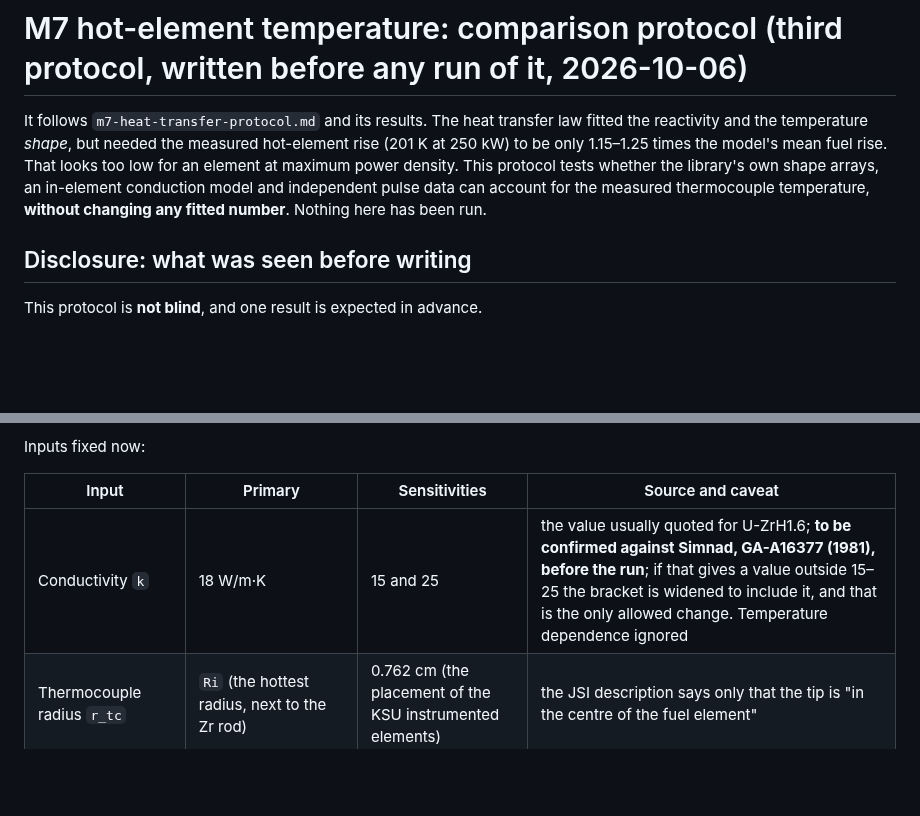
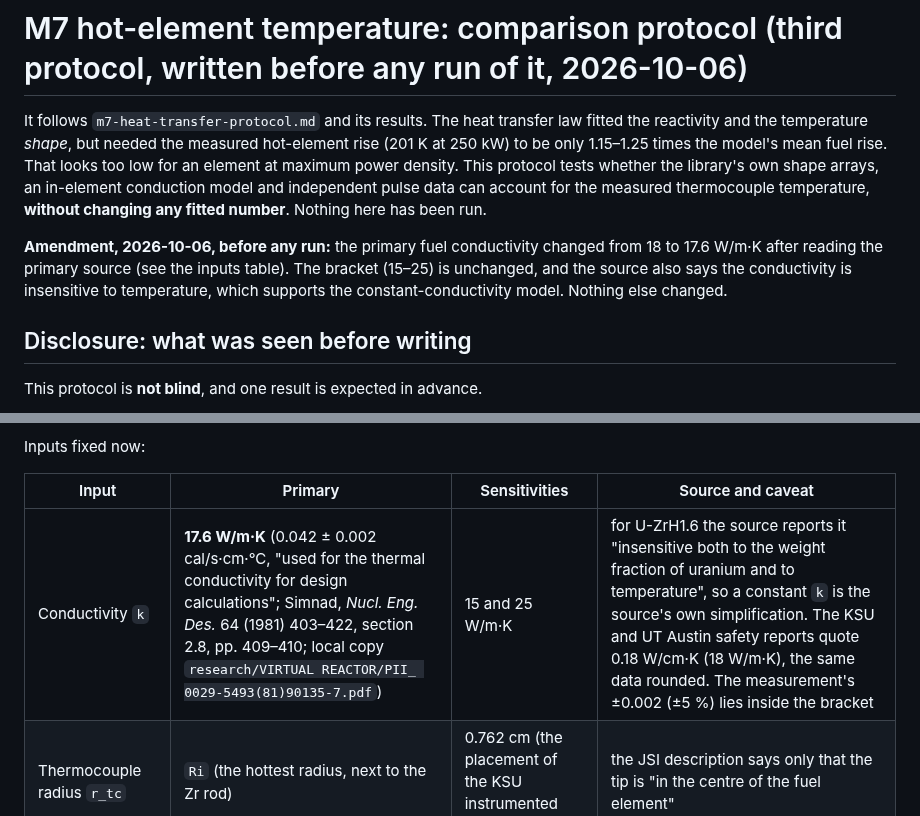
Before and after one commit to bluetyde/raft, a Markdown page: docs/validation/m7-hot-element-protocol.md, 2 parts joined by grey strips. Rendered like a GitHub page; blank space fills up the shorter version.

Commit message:
docs(validation): hot-element protocol amended before any run: fuel conductivity 17.6 W/m.K from Simnad (Nucl. Eng. Des. 64, 1981); bracket unchanged
Co-Authored-By: Claude Sonnet 5.5 <noreply@anthropic.com>

```diff
--- a/docs/validation/m7-hot-element-protocol.md
+++ b/docs/validation/m7-hot-element-protocol.md
@@ -1,6 +1,8 @@
 # M7 hot-element temperature: comparison protocol (third protocol, written before any run of it, 2026-10-06)
 
 It follows `m7-heat-transfer-protocol.md` and its results. The heat transfer law fitted the reactivity and the temperature *shape*, but needed the measured hot-element rise (201 K at 250 kW) to be only 1.15–1.25 times the model's mean fuel rise. That looks too low for an element at maximum power density. This protocol tests whether the library's own shape arrays, an in-element conduction model and independent pulse data can account for the measured thermocouple temperature, **without changing any fitted number**. Nothing here has been run.
+
+**Amendment, 2026-10-06, before any run:** the primary fuel conductivity changed from 18 to 17.6 W/m·K after reading the primary source (see the inputs table). The bracket (15–25) is unchanged, and the source also says the conductivity is insensitive to temperature, which supports the constant-conductivity model. Nothing else changed.
 
 ## Disclosure: what was seen before writing
 
@@ -52,7 +54,7 @@ Inputs fixed now:
 
 | Input | Primary | Sensitivities | Source and caveat |
 |---|---|---|---|
-| Conductivity `k` | 18 W/m·K | 15 and 25 | the value usually quoted for U-ZrH1.6; **to be confirmed against Simnad, GA-A16377 (1981), before the run**; if that gives a value outside 15–25 the bracket is widened to include it, and that is the only allowed change. Temperature dependence ignored |
+| Conductivity `k` | **17.6 W/m·K** (0.042 ± 0.002 cal/s·cm·°C, "used for the thermal conductivity for design calculations"; Simnad, *Nucl. Eng. Des.* 64 (1981) 403–422, section 2.8, pp. 409–410; local copy `research/VIRTUAL REACTOR/PII_ 0029-5493(81)90135-7.pdf`) | 15 and 25 W/m·K | for U-ZrH1.6 the source reports it "insensitive both to the weight fraction of uranium and to temperature", so a constant `k` is the source's own simplification. The KSU and UT Austin safety reports quote 0.18 W/cm·K (18 W/m·K), the same data rounded. The measurement's ±0.002 (±5 %) lies inside the bracket |
 | Thermocouple radius `r_tc` | `Ri` (the hottest radius, next to the Zr rod) | 0.762 cm (the placement of the KSU instrumented elements) | the JSI description says only that the tip is "in the centre of the fuel element" |
 | Axial position | centre-plane bin | the element's hottest bin | |
 | Elements | the B element above | each of B1–B6 | position of the instrumented elements in cores 242 and 246 is not known |
```
Also changed, not shown: TODO.md (+1 -1 lines).
